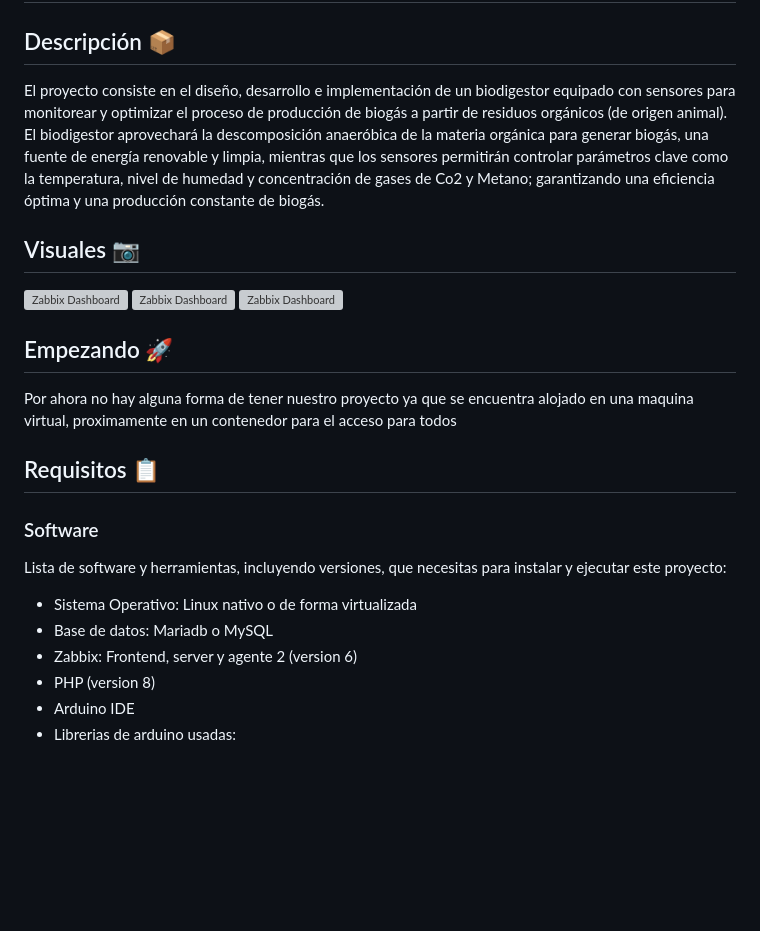
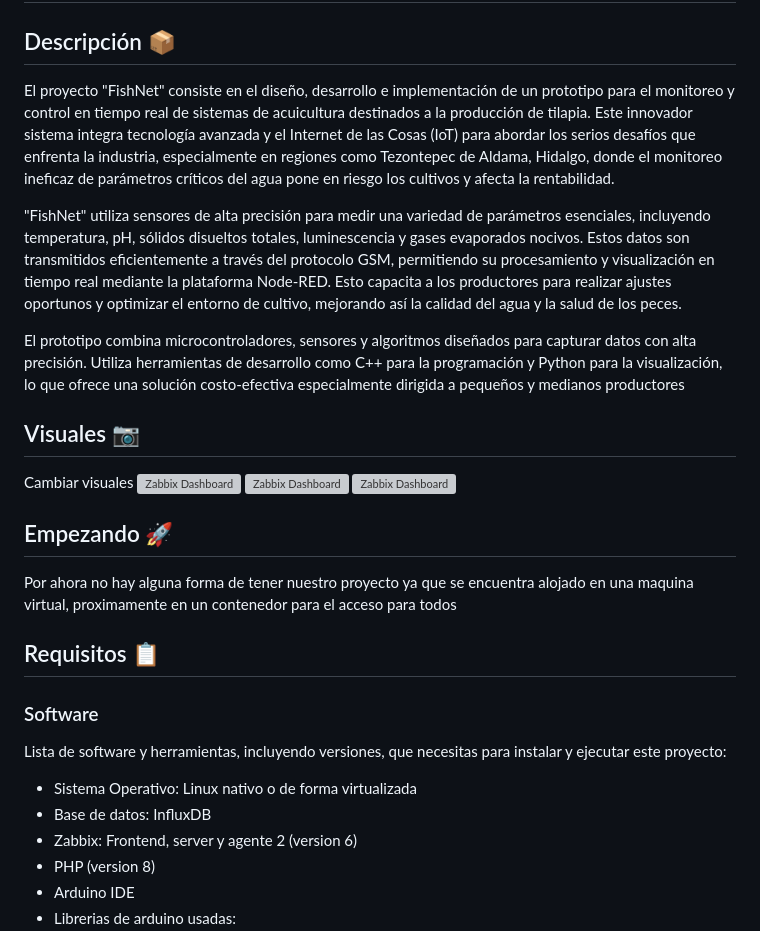
Before and after one commit to UlisesPR2101/FishNet, a Markdown page: README.md, the part around the change. Drawn GitHub-style; blank space fills up the shorter version; grey boxes are pictures that could not be loaded.

```diff
--- a/README.md
+++ b/README.md
@@ -2,10 +2,14 @@
 
 ## Descripción 📦
 
-El proyecto consiste en el diseño, desarrollo e implementación de un biodigestor equipado con sensores para monitorear y optimizar el proceso de producción de biogás a partir de residuos orgánicos (de origen animal). El biodigestor aprovechará la descomposición anaeróbica de la materia orgánica para generar biogás, una fuente de energía renovable y limpia, mientras que los sensores permitirán controlar parámetros clave como la temperatura, nivel de humedad y concentración de gases de Co2 y Metano; garantizando una eficiencia óptima y una producción constante de biogás.
+El proyecto "FishNet" consiste en el diseño, desarrollo e implementación de un prototipo para el monitoreo y control en tiempo real de sistemas de acuicultura destinados a la producción de tilapia. Este innovador sistema integra tecnología avanzada y el Internet de las Cosas (IoT) para abordar los serios desafíos que enfrenta la industria, especialmente en regiones como Tezontepec de Aldama, Hidalgo, donde el monitoreo ineficaz de parámetros críticos del agua pone en riesgo los cultivos y afecta la rentabilidad.
+
+"FishNet" utiliza sensores de alta precisión para medir una variedad de parámetros esenciales, incluyendo temperatura, pH, sólidos disueltos totales, luminescencia y gases evaporados nocivos. Estos datos son transmitidos eficientemente a través del protocolo GSM, permitiendo su procesamiento y visualización en tiempo real mediante la plataforma Node-RED. Esto capacita a los productores para realizar ajustes oportunos y optimizar el entorno de cultivo, mejorando así la calidad del agua y la salud de los peces.
+
+El prototipo combina microcontroladores, sensores y algoritmos diseñados para capturar datos con alta precisión. Utiliza herramientas de desarrollo como C++ para la programación y Python para la visualización, lo que ofrece una solución costo-efectiva especialmente dirigida a pequeños y medianos productores
 
 ## Visuales 📷
-
+Cambiar visuales
 ![Zabbix Dashboard](https://github.com/Bionovaa/Gestoreit/blob/main/Imagenes/zabbix-dashboard.jpg)
 ![Zabbix Dashboard](https://github.com/Bionovaa/Gestoreit/blob/main/diagramas/sensors-diagram.png)
 ![Zabbix Dashboard](https://github.com/Bionovaa/Gestoreit/blob/main/diagramas/conection-diagram.png)
@@ -20,7 +24,7 @@ Por ahora no hay alguna forma de tener nuestro proyecto ya que se encuentra aloj
 Lista de software y herramientas, incluyendo versiones, que necesitas para instalar y ejecutar este proyecto:
 
 - Sistema Operativo: Linux nativo o de forma virtualizada
-- Base de datos: Mariadb o MySQL
+- Base de datos: InfluxDB
 - Zabbix: Frontend, server y agente 2 (version 6)
 - PHP (version 8)
 - Arduino IDE
```
